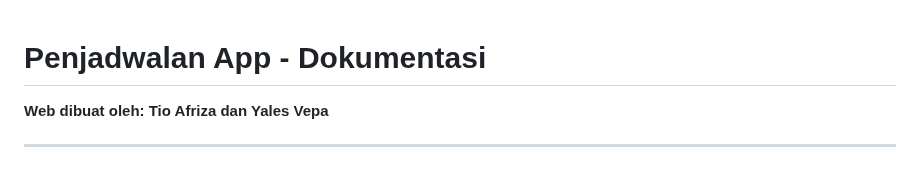
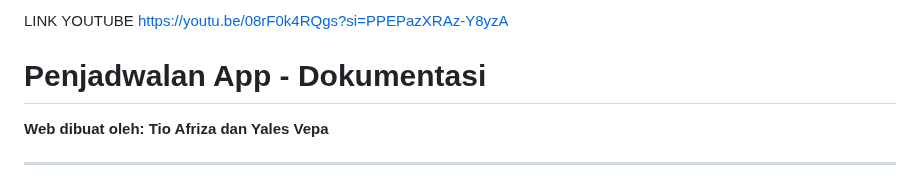
Before and after one commit to YV-889/Projek-Akhir, a Markdown page: README.md, the part around the change. GitHub-like rendering.

```diff
--- a/README.md
+++ b/README.md
@@ -1,3 +1,5 @@
+LINK YOUTUBE https://youtu.be/08rF0k4RQgs?si=PPEPazXRAz-Y8yzA
+
 # Penjadwalan App - Dokumentasi
 
 **Web dibuat oleh: Tio Afriza dan Yales Vepa**
```
